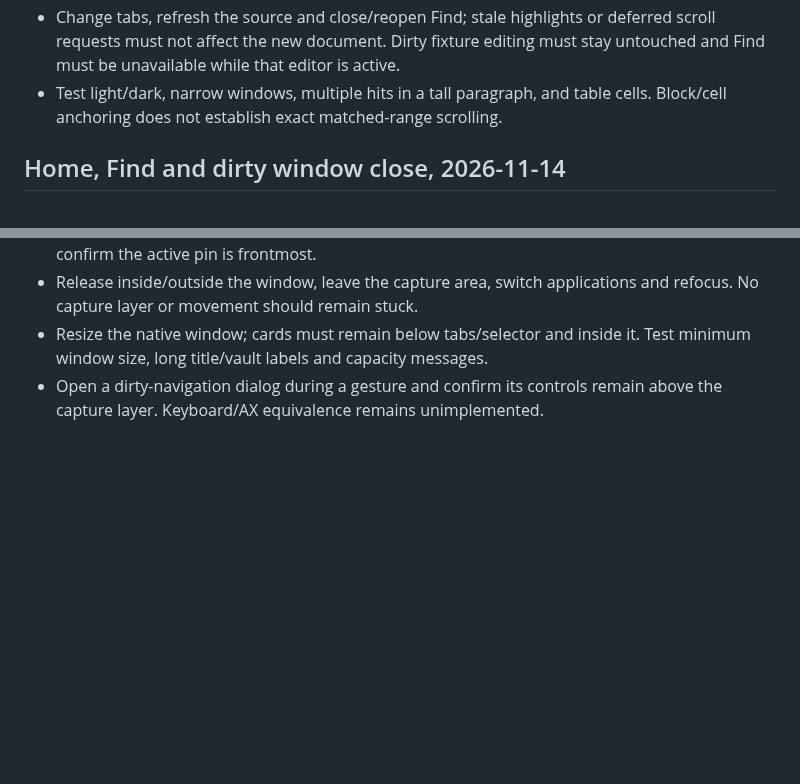
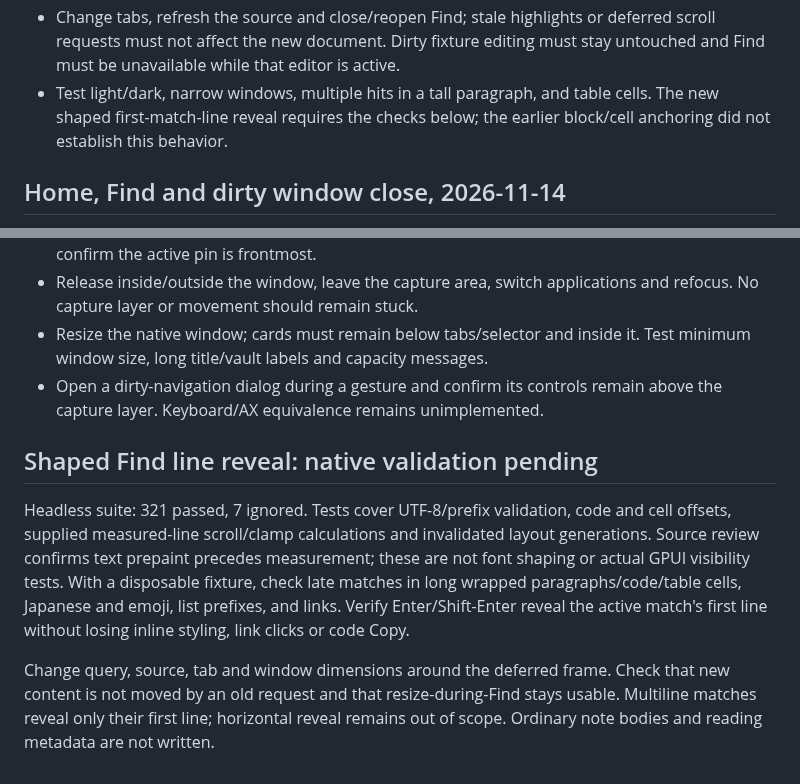
Before and after one commit to ttak0422/track, a Markdown page: experiments/gpui/NATIVE-QA.md, 2 parts joined by grey strips. GitHub-like rendering; blank space fills up the shorter version.

```diff
--- a/experiments/gpui/NATIVE-QA.md
+++ b/experiments/gpui/NATIVE-QA.md
@@ -128,7 +128,8 @@ Use only the disposable fixture; these are planned checks, not observed results.
   scroll requests must not affect the new document. Dirty fixture editing must stay
   untouched and Find must be unavailable while that editor is active.
 - Test light/dark, narrow windows, multiple hits in a tall paragraph, and table
-  cells. Block/cell anchoring does not establish exact matched-range scrolling.
+  cells. The new shaped first-match-line reveal requires the checks below; the
+  earlier block/cell anchoring did not establish this behavior.
 
 ## Home, Find and dirty window close, 2026-11-14
 
@@ -417,3 +418,18 @@ movement/end callbacks and released-button cleanup. Verify with fixture data:
   Test minimum window size, long title/vault labels and capacity messages.
 - Open a dirty-navigation dialog during a gesture and confirm its controls remain
   above the capture layer. Keyboard/AX equivalence remains unimplemented.
+
+## Shaped Find line reveal: native validation pending
+
+Headless suite: 321 passed, 7 ignored. Tests cover UTF-8/prefix validation, code
+and cell offsets, supplied measured-line scroll/clamp calculations and invalidated
+layout generations. Source review confirms text prepaint precedes measurement;
+these are not font shaping or actual GPUI visibility tests. With a disposable
+fixture, check late matches in long wrapped paragraphs/code/table cells, Japanese
+and emoji, list prefixes, and links. Verify Enter/Shift-Enter reveal the active
+match's first line without losing inline styling, link clicks or code Copy.
+
+Change query, source, tab and window dimensions around the deferred frame. Check
+that new content is not moved by an old request and that resize-during-Find stays
+usable. Multiline matches reveal only their first line; horizontal reveal remains
+out of scope. Ordinary note bodies and reading metadata are not written.
```
Also changed, not shown: experiments/gpui/PARITY.md (+10 -1 lines), experiments/gpui/README.md (+3 -2 lines).
